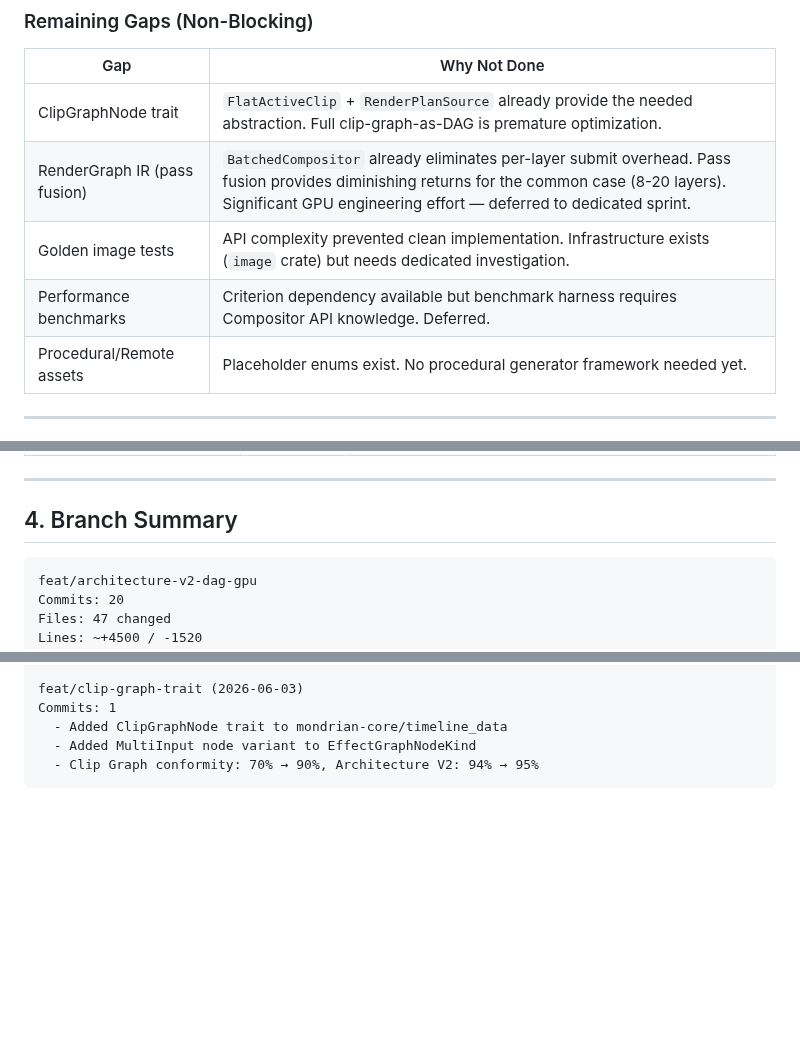
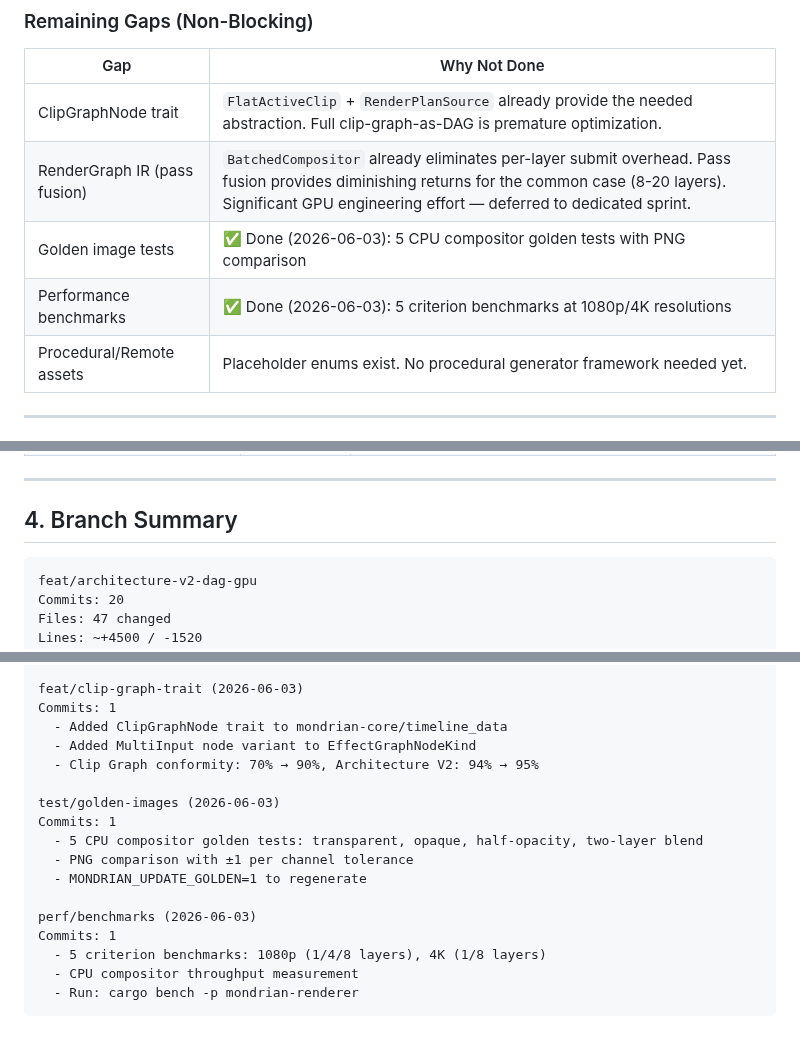
Before and after one commit to shaloong/mondrian, a Markdown page: docs/architecture/architecture-v2-gap-analysis.md, 3 parts joined by grey strips. Rendered like a GitHub page; blank space fills up the shorter version.

Commit message:
docs: update gap analysis — golden tests + benchmarks done, fix markdown lint

````diff
--- a/docs/architecture/architecture-v2-gap-analysis.md
+++ b/docs/architecture/architecture-v2-gap-analysis.md
@@ -44,8 +44,8 @@
 |-----|-------------|
 | ClipGraphNode trait | `FlatActiveClip` + `RenderPlanSource` already provide the needed abstraction. Full clip-graph-as-DAG is premature optimization. |
 | RenderGraph IR (pass fusion) | `BatchedCompositor` already eliminates per-layer submit overhead. Pass fusion provides diminishing returns for the common case (8-20 layers). Significant GPU engineering effort — deferred to dedicated sprint. |
-| Golden image tests | API complexity prevented clean implementation. Infrastructure exists (`image` crate) but needs dedicated investigation. |
-| Performance benchmarks | Criterion dependency available but benchmark harness requires Compositor API knowledge. Deferred. |
+| Golden image tests | ✅ Done (2026-06-03): 5 CPU compositor golden tests with PNG comparison |
+| Performance benchmarks | ✅ Done (2026-06-03): 5 criterion benchmarks at 1080p/4K resolutions |
 | Procedural/Remote assets | Placeholder enums exist. No procedural generator framework needed yet. |
 
 ---
@@ -89,7 +89,7 @@
 
 ## 4. Branch Summary
 
-```
+```text
 feat/architecture-v2-dag-gpu
 Commits: 20
 Files: 47 changed
@@ -136,4 +136,16 @@ Commits: 1
   - Added ClipGraphNode trait to mondrian-core/timeline_data
   - Added MultiInput node variant to EffectGraphNodeKind
   - Clip Graph conformity: 70% → 90%, Architecture V2: 94% → 95%
+
+test/golden-images (2026-06-03)
+Commits: 1
+  - 5 CPU compositor golden tests: transparent, opaque, half-opacity, two-layer blend
+  - PNG comparison with ±1 per channel tolerance
+  - MONDRIAN_UPDATE_GOLDEN=1 to regenerate
+
+perf/benchmarks (2026-06-03)
+Commits: 1
+  - 5 criterion benchmarks: 1080p (1/4/8 layers), 4K (1/8 layers)
+  - CPU compositor throughput measurement
+  - Run: cargo bench -p mondrian-renderer
 ```
````
